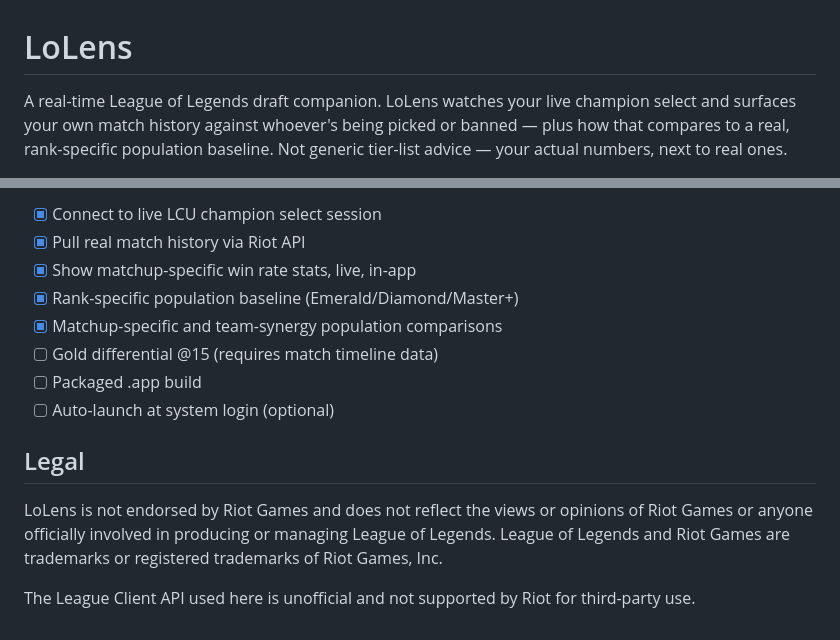
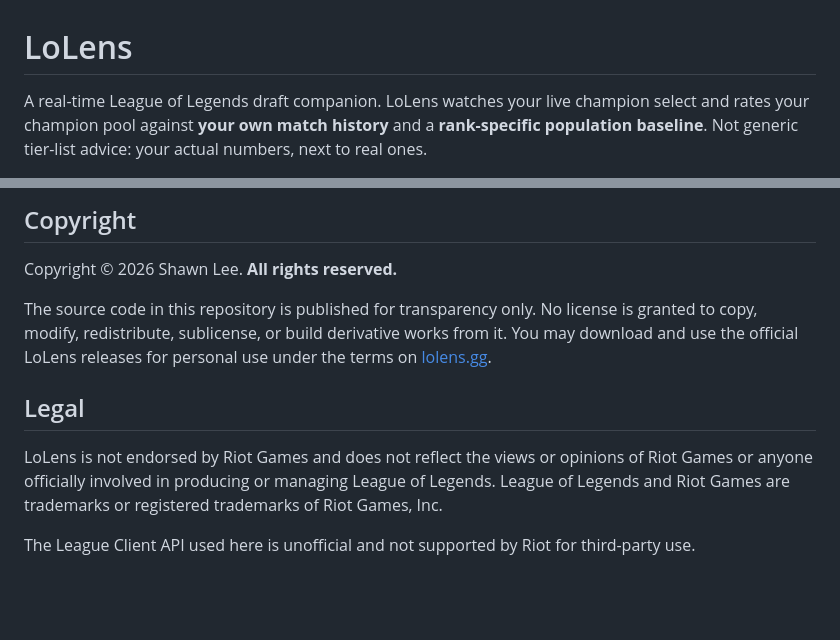
Before and after one commit to DosenOff/LoLens, a Markdown page: README.md, 2 parts joined by grey strips. GitHub-like rendering; blank space fills up the shorter version.

```diff
--- a/README.md
+++ b/README.md
@@ -1,8 +1,7 @@
 # LoLens
 
 A real-time League of Legends draft companion. LoLens watches your live
-champion select and surfaces your own match history against whoever's
-being picked or banned — plus how that compares to a real, rank-specific
-population baseline. Not generic tier-list advice — your actual numbers,
-next to real ones.
+champion select and rates your champion pool against **your own match
+history** and a **rank-specific population baseline**. Not generic tier-list
+advice: your actual numbers, next to real ones.
 
@@ -127,19 +178,19 @@ directly to find the current filenames and adjust the loop above.
 
-- [x] Connect to live LCU champion select session
-- [x] Pull real match history via Riot API
-- [x] Show matchup-specific win rate stats, live, in-app
-- [x] Rank-specific population baseline (Emerald/Diamond/Master+)
-- [x] Matchup-specific and team-synergy population comparisons
-- [ ] Gold differential @15 (requires match timeline data)
-- [ ] Packaged .app build
-- [ ] Auto-launch at system login (optional)
+## Copyright
+
+Copyright © 2026 Shawn Lee. **All rights reserved.**
+
+The source code in this repository is published for transparency only. No
+license is granted to copy, modify, redistribute, sublicense, or build
+derivative works from it. You may download and use the official LoLens
+releases for personal use under the terms on [lolens.gg](https://www.lolens.gg).
 
 ## Legal
 
 LoLens is not endorsed by Riot Games and does not reflect the views or
-opinions of Riot Games or anyone officially involved in producing or
-managing League of Legends. League of Legends and Riot Games are
-trademarks or registered trademarks of Riot Games, Inc.
+opinions of Riot Games or anyone officially involved in producing or managing
+League of Legends. League of Legends and Riot Games are trademarks or
+registered trademarks of Riot Games, Inc.
 
-The League Client API used here is unofficial and not supported by Riot
-for third-party use.
+The League Client API used here is unofficial and not supported by Riot for
+third-party use.
```
Also changed, not shown: other parts of README.md (+103 -51 lines).
